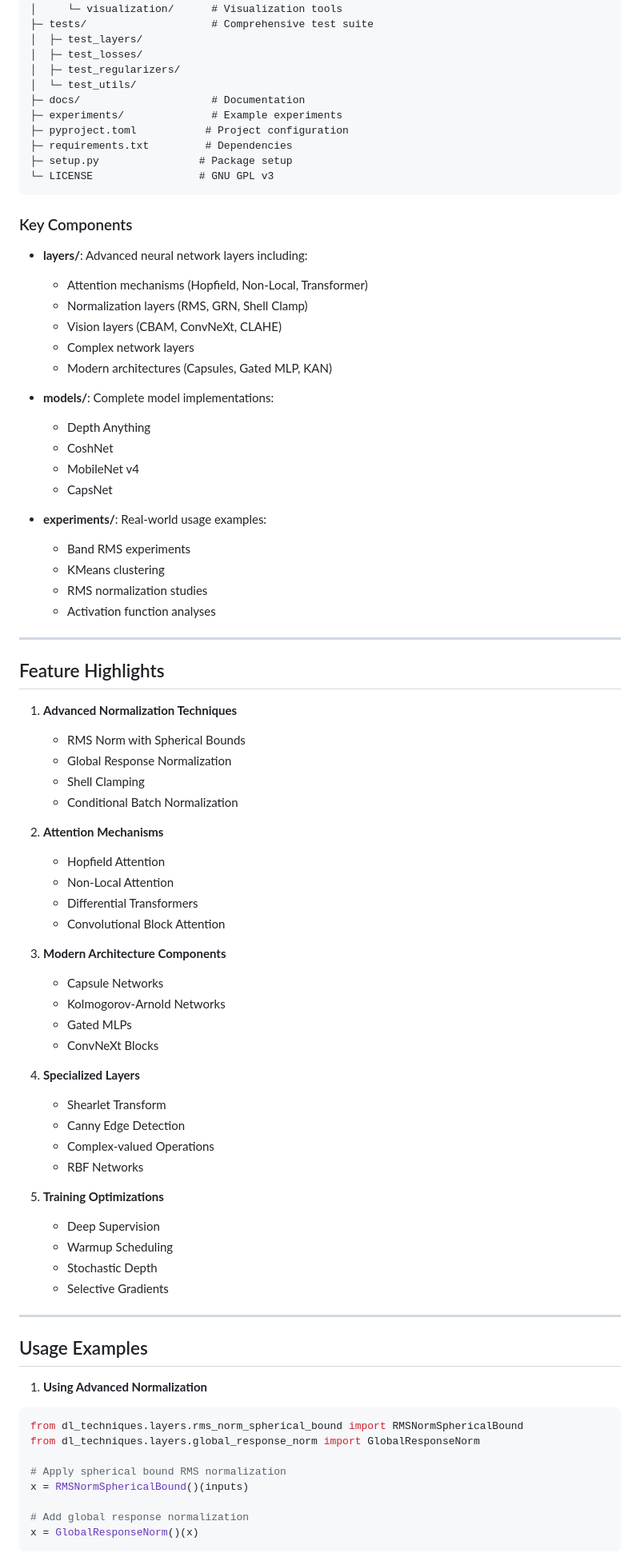
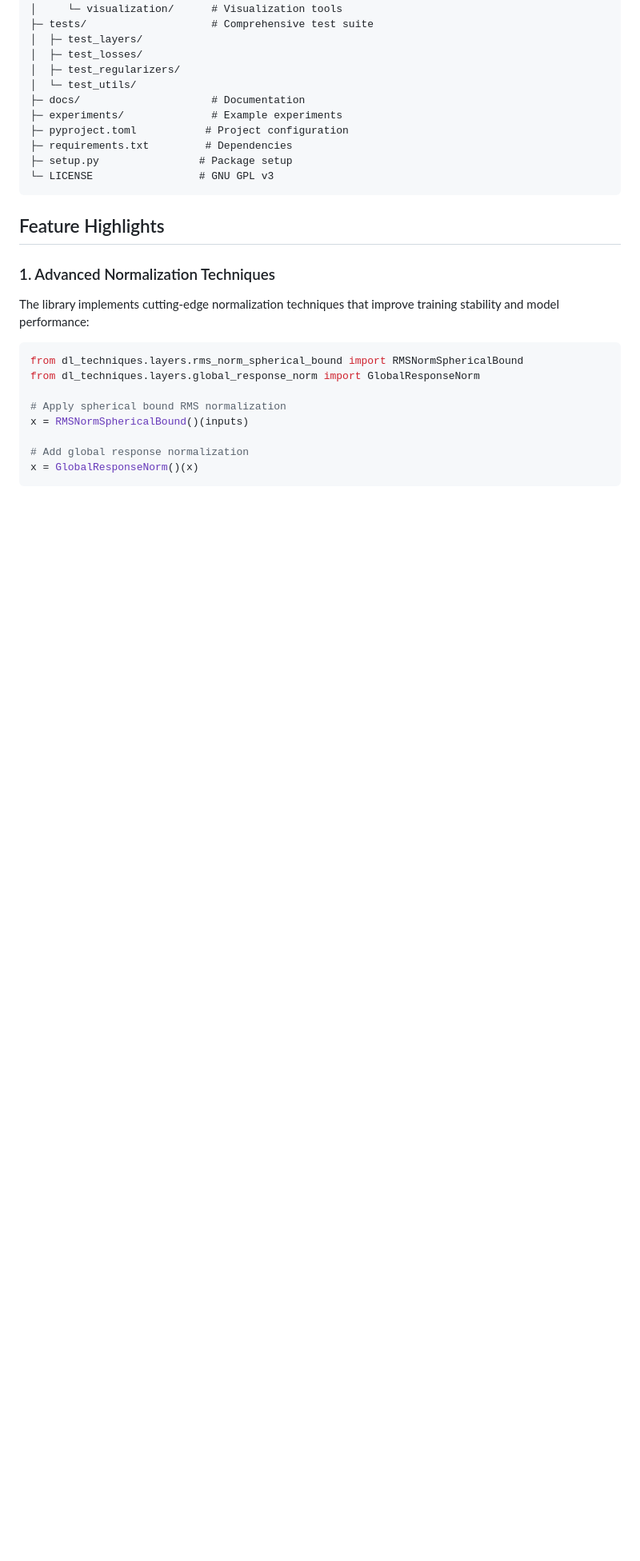
Before and after one commit to NikolasMarkou/dl_techniques, a Markdown page: README.md, the part around one of its changes. Shown at 80% size. Rendered like a GitHub page; blank space fills up the shorter version.

````diff
--- a/README.md
+++ b/README.md
@@ -134,66 +104,11 @@ dl_techniques/
 └─ LICENSE                 # GNU GPL v3
 ```
 
-### Key Components
-
-- **layers/**: Advanced neural network layers including:
-  - Attention mechanisms (Hopfield, Non-Local, Transformer)
-  - Normalization layers (RMS, GRN, Shell Clamp)
-  - Vision layers (CBAM, ConvNeXt, CLAHE)
-  - Complex network layers
-  - Modern architectures (Capsules, Gated MLP, KAN)
-
-- **models/**: Complete model implementations:
-  - Depth Anything
-  - CoshNet
-  - MobileNet v4
-  - CapsNet
-
-- **experiments/**: Real-world usage examples:
-  - Band RMS experiments
-  - KMeans clustering
-  - RMS normalization studies
-  - Activation function analyses
-
----
-
 ## Feature Highlights
 
-1. **Advanced Normalization Techniques**
-   - RMS Norm with Spherical Bounds
-   - Global Response Normalization
-   - Shell Clamping
-   - Conditional Batch Normalization
+### 1. Advanced Normalization Techniques
 
-2. **Attention Mechanisms**
-   - Hopfield Attention
-   - Non-Local Attention
-   - Differential Transformers
-   - Convolutional Block Attention
-
-3. **Modern Architecture Components**
-   - Capsule Networks
-   - Kolmogorov-Arnold Networks
-   - Gated MLPs
-   - ConvNeXt Blocks
-
-4. **Specialized Layers**
-   - Shearlet Transform
-   - Canny Edge Detection
-   - Complex-valued Operations
-   - RBF Networks
-
-5. **Training Optimizations**
-   - Deep Supervision
-   - Warmup Scheduling
-   - Stochastic Depth
-   - Selective Gradients
-
----
-
-## Usage Examples
-
-1. **Using Advanced Normalization**
+The library implements cutting-edge normalization techniques that improve training stability and model performance:
 
 ```python
 from dl_techniques.layers.rms_norm_spherical_bound import RMSNormSphericalBound
````
Also changed, not shown: other parts of README.md (+121 -46 lines).
